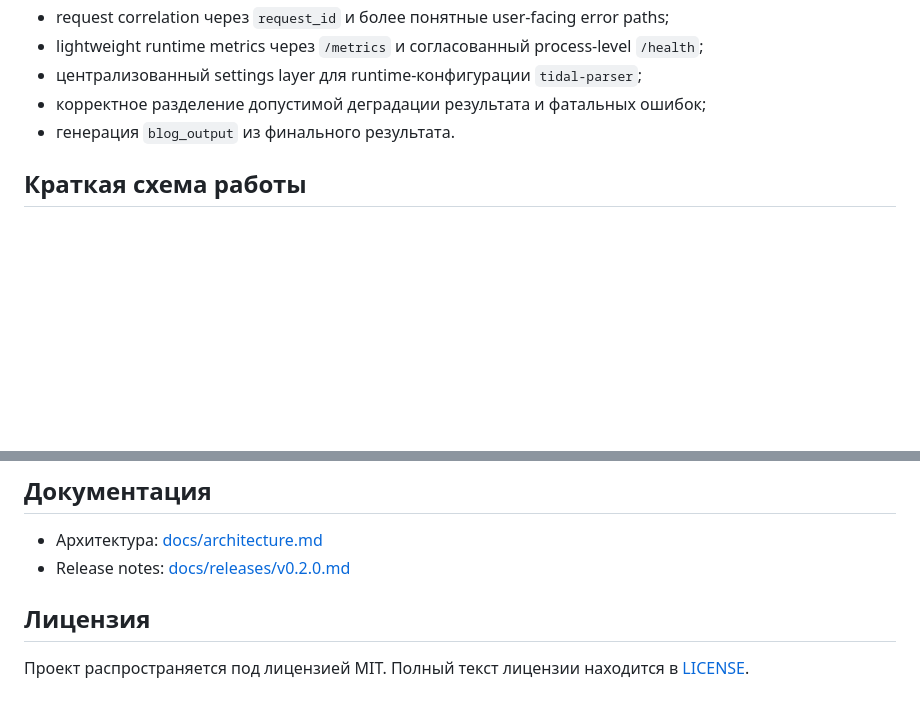
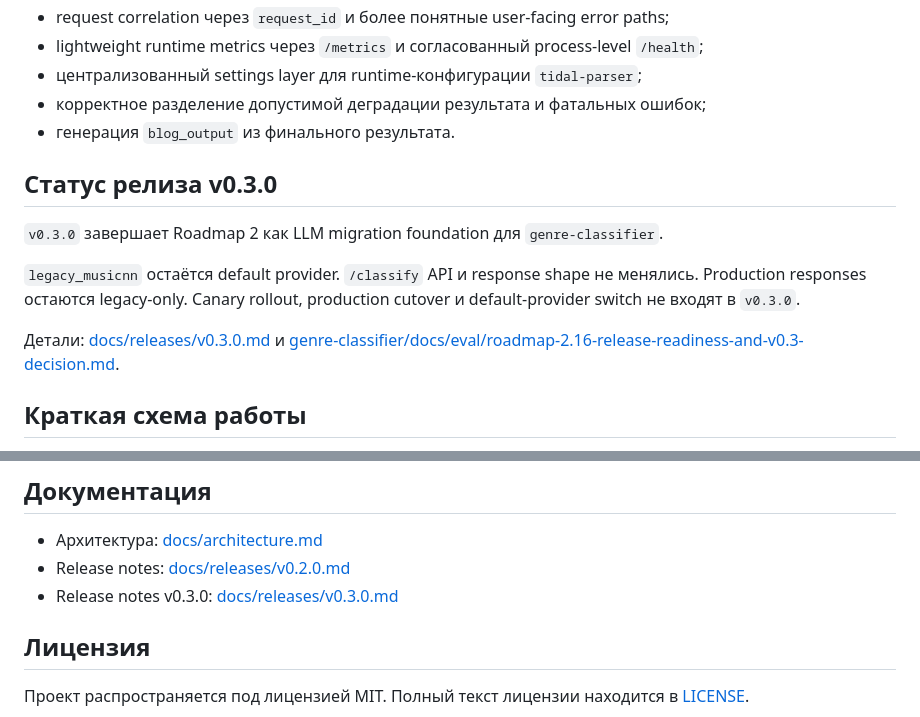
Before and after one commit to MarioniK/music-tools, a Markdown page: README.md, 2 parts joined by grey strips. GitHub-like rendering; blank space fills up the shorter version.

Commit message:
docs/release: add v0.3.0 release notes

```diff
--- a/README.md
+++ b/README.md
@@ -48,6 +48,14 @@
 - централизованный settings layer для runtime-конфигурации `tidal-parser`;
 - корректное разделение допустимой деградации результата и фатальных ошибок;
 - генерация `blog_output` из финального результата.
+
+## Статус релиза v0.3.0
+
+`v0.3.0` завершает Roadmap 2 как LLM migration foundation для `genre-classifier`.
+
+`legacy_musicnn` остаётся default provider. `/classify` API и response shape не менялись. Production responses остаются legacy-only. Canary rollout, production cutover и default-provider switch не входят в `v0.3.0`.
+
+Детали: [docs/releases/v0.3.0.md](docs/releases/v0.3.0.md) и [genre-classifier/docs/eval/roadmap-2.16-release-readiness-and-v0.3-decision.md](genre-classifier/docs/eval/roadmap-2.16-release-readiness-and-v0.3-decision.md).
 
 ## Краткая схема работы
 
@@ -133,6 +141,7 @@ http://localhost:8011
 
 - Архитектура: [docs/architecture.md](docs/architecture.md)
 - Release notes: [docs/releases/v0.2.0.md](docs/releases/v0.2.0.md)
+- Release notes v0.3.0: [docs/releases/v0.3.0.md](docs/releases/v0.3.0.md)
 
 ## Лицензия
 
```
Also changed, not shown: docs/releases/v0.3.0.md (added, +72 -0 lines).
